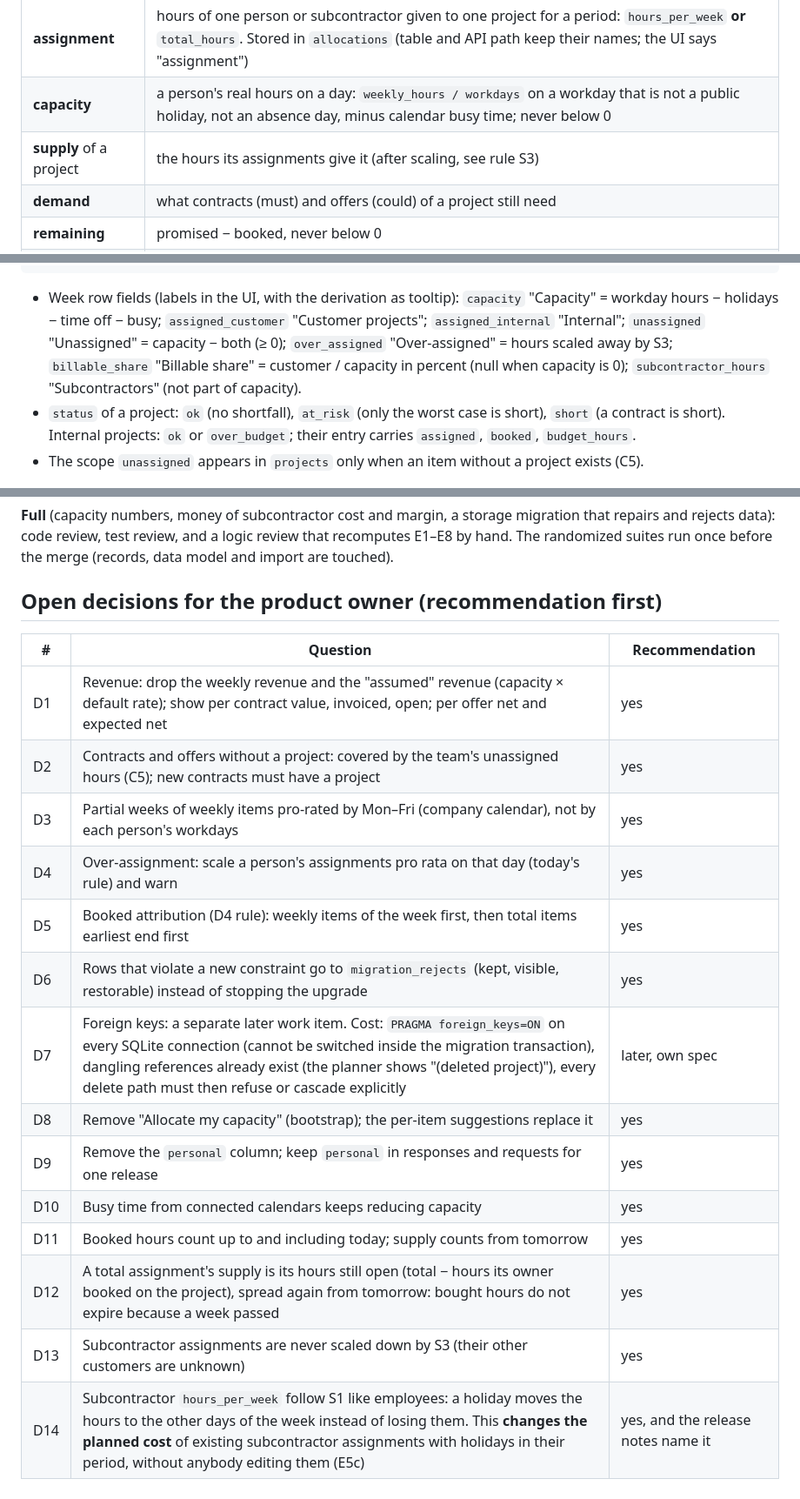
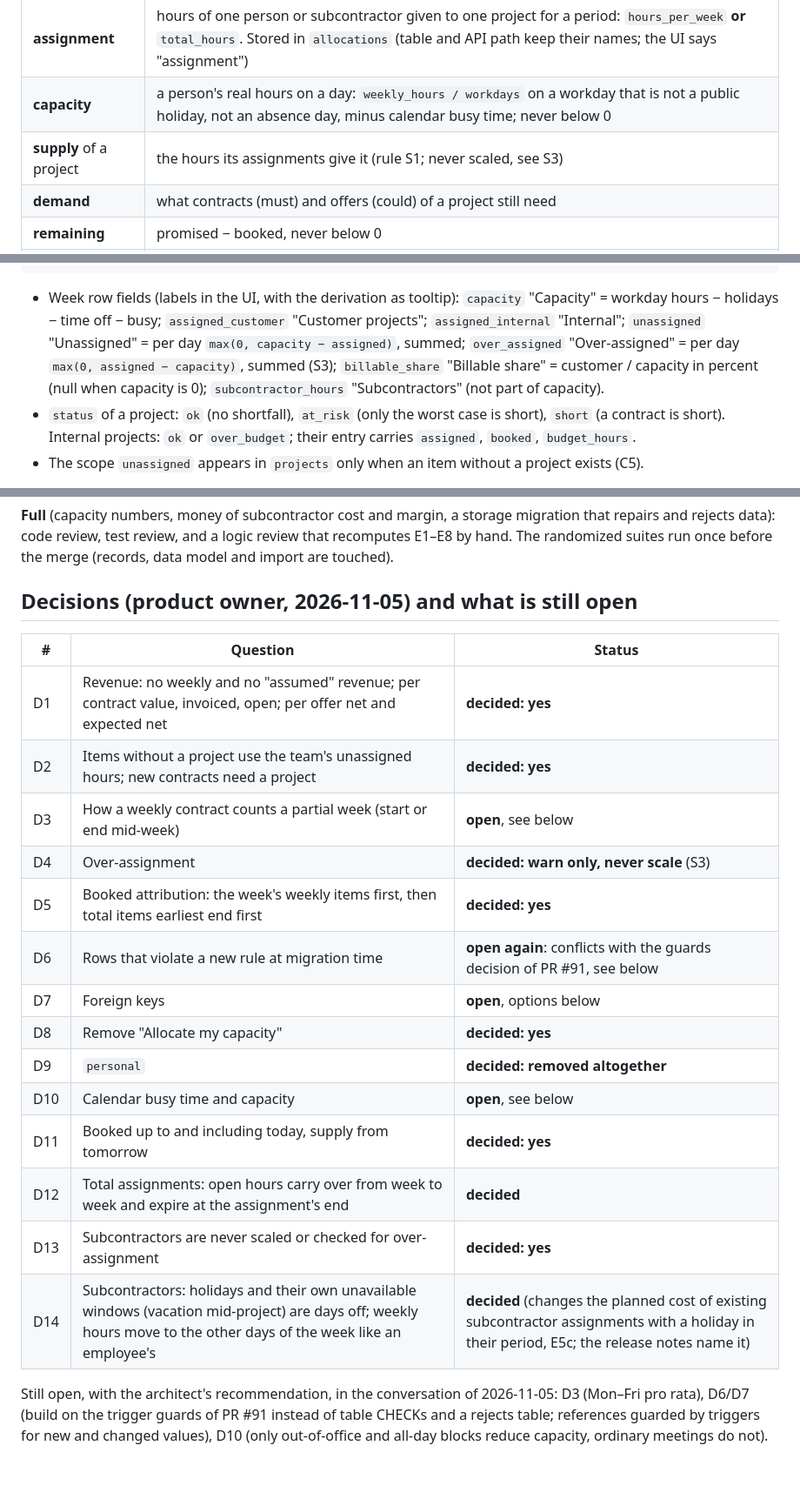
Before and after one commit to roggenbrot42/permitA38, a Markdown page: docs/specs/project-centric-planning.md, 3 parts joined by grey strips. Shown at 87% size. Rendered like a GitHub page.

Commit message:
docs: record the owner's planning decisions D1-D14 (D3, D6/D7, D10 still open)

```diff
--- a/docs/specs/project-centric-planning.md
+++ b/docs/specs/project-centric-planning.md
@@ -43,7 +43,7 @@ allocations (D4). In real use nobody could explain its numbers:
 |---|---|
 | **assignment** | hours of one person or subcontractor given to one project for a period: `hours_per_week` **or** `total_hours`. Stored in `allocations` (table and API path keep their names; the UI says "assignment") |
 | **capacity** | a person's real hours on a day: `weekly_hours / workdays` on a workday that is not a public holiday, not an absence day, minus calendar busy time; never below 0 |
-| **supply** of a project | the hours its assignments give it (after scaling, see rule S3) |
+| **supply** of a project | the hours its assignments give it (rule S1; never scaled, see S3) |
 | **demand** | what contracts (must) and offers (could) of a project still need |
 | **remaining** | promised − booked, never below 0 |
 | **covered** | the part of the remaining hours that the supply can deliver by the rules below |
@@ -255,8 +259,8 @@ Query: `weeks` (1–52, default 12), `project_id` (a project id or `unassigned`;
 
 * Week row fields (labels in the UI, with the derivation as tooltip):
   `capacity` "Capacity" = workday hours − holidays − time off − busy; `assigned_customer` "Customer projects";
-  `assigned_internal` "Internal"; `unassigned` "Unassigned" = capacity − both (≥ 0); `over_assigned` "Over-assigned" =
-  hours scaled away by S3; `billable_share` "Billable share" = customer / capacity in percent (null when capacity is
+  `assigned_internal` "Internal"; `unassigned` "Unassigned" = per day `max(0, capacity − assigned)`, summed;
+  `over_assigned` "Over-assigned" = per day `max(0, assigned − capacity)`, summed (S3); `billable_share` "Billable share" = customer / capacity in percent (null when capacity is
   0); `subcontractor_hours` "Subcontractors" (not part of capacity).
 * `status` of a project: `ok` (no shortfall), `at_risk` (only the worst case is short), `short` (a contract is
   short). Internal projects: `ok` or `over_budget`; their entry carries `assigned`, `booked`, `budget_hours`.
@@ -383,21 +387,25 @@ Calendar: state BY. Between 09.11.2026 and 18.12.2026 there is no public holiday
 code review, test review, and a logic review that recomputes E1–E8 by hand. The randomized suites run once before
 the merge (records, data model and import are touched).
 
-## Open decisions for the product owner (recommendation first)
+## Decisions (product owner, 2026-11-05) and what is still open
 
-| # | Question | Recommendation |
+| # | Question | Status |
 |---|---|---|
-| D1 | Revenue: drop the weekly revenue and the "assumed" revenue (capacity × default rate); show per contract value, invoiced, open; per offer net and expected net | yes |
-| D2 | Contracts and offers without a project: covered by the team's unassigned hours (C5); new contracts must have a project | yes |
-| D3 | Partial weeks of weekly items pro-rated by Mon–Fri (company calendar), not by each person's workdays | yes |
-| D4 | Over-assignment: scale a person's assignments pro rata on that day (today's rule) and warn | yes |
-| D5 | Booked attribution (D4 rule): weekly items of the week first, then total items earliest end first | yes |
-| D6 | Rows that violate a new constraint go to `migration_rejects` (kept, visible, restorable) instead of stopping the upgrade | yes |
-| D7 | Foreign keys: a separate later work item. Cost: `PRAGMA foreign_keys=ON` on every SQLite connection (cannot be switched inside the migration transaction), dangling references already exist (the planner shows "(deleted project)"), every delete path must then refuse or cascade explicitly | later, own spec |
-| D8 | Remove "Allocate my capacity" (bootstrap); the per-item suggestions replace it | yes |
-| D9 | Remove the `personal` column; keep `personal` in responses and requests for one release | yes |
-| D10 | Busy time from connected calendars keeps reducing capacity | yes |
-| D11 | Booked hours count up to and including today; supply counts from tomorrow | yes |
-| D12 | A total assignment's supply is its hours still open (total − hours its owner booked on the project), spread again from tomorrow: bought hours do not expire because a week passed | yes |
-| D13 | Subcontractor assignments are never scaled down by S3 (their other customers are unknown) | yes |
-| D14 | Subcontractor `hours_per_week` follow S1 like employees: a holiday moves the hours to the other days of the week instead of losing them. This **changes the planned cost** of existing subcontractor assignments with holidays in their period, without anybody editing them (E5c) | yes, and the release notes name it |
+| D1 | Revenue: no weekly and no "assumed" revenue; per contract value, invoiced, open; per offer net and expected net | **decided: yes** |
+| D2 | Items without a project use the team's unassigned hours; new contracts need a project | **decided: yes** |
+| D3 | How a weekly contract counts a partial week (start or end mid-week) | **open**, see below |
+| D4 | Over-assignment | **decided: warn only, never scale** (S3) |
+| D5 | Booked attribution: the week's weekly items first, then total items earliest end first | **decided: yes** |
+| D6 | Rows that violate a new rule at migration time | **open again**: conflicts with the guards decision of PR #91, see below |
+| D7 | Foreign keys | **open**, options below |
+| D8 | Remove "Allocate my capacity" | **decided: yes** |
+| D9 | `personal` | **decided: removed altogether** |
+| D10 | Calendar busy time and capacity | **open**, see below |
+| D11 | Booked up to and including today, supply from tomorrow | **decided: yes** |
+| D12 | Total assignments: open hours carry over from week to week and expire at the assignment's end | **decided** |
+| D13 | Subcontractors are never scaled or checked for over-assignment | **decided: yes** |
+| D14 | Subcontractors: holidays and their own unavailable windows (vacation mid-project) are days off; weekly hours move to the other days of the week like an employee's | **decided** (changes the planned cost of existing subcontractor assignments with a holiday in their period, E5c; the release notes name it) |
+
+Still open, with the architect's recommendation, in the conversation of 2026-11-05: D3 (Mon–Fri pro rata), D6/D7
+(build on the trigger guards of PR #91 instead of table CHECKs and a rejects table; references guarded by triggers
+for new and changed values), D10 (only out-of-office and all-day blocks reduce capacity, ordinary meetings do not).
```
Also changed, not shown: other parts of docs/specs/project-centric-planning.md (+21 -17 lines).
